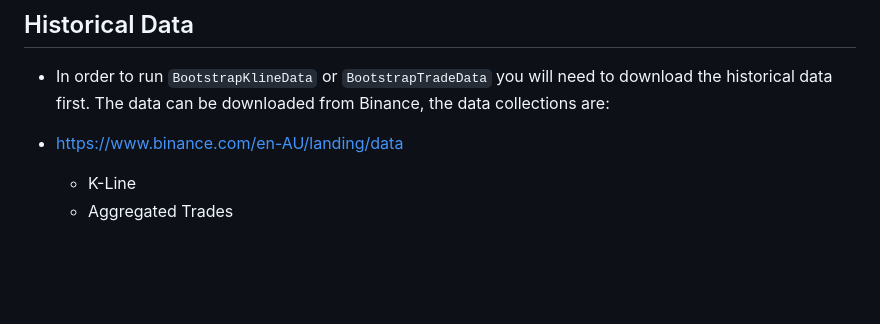
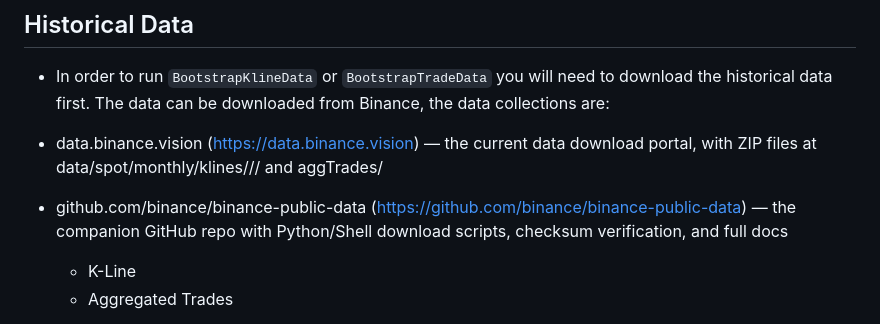
Before and after one commit to subaquatic-pierre/raderbot, a Markdown page: README.md, the part around the change. Drawn GitHub-style; blank space fills up the shorter version.

Commit message:
Enhance README with historical data download links
Updated historical data sources and added links for data download.

```diff
--- a/README.md
+++ b/README.md
@@ -69,7 +69,9 @@ MONGO_URI={NEW_URI}
 
 - In order to run `BootstrapKlineData` or `BootstrapTradeData` you will need to download the historical data first. The data can be downloaded from Binance, the data collections are:
 
-- https://www.binance.com/en-AU/landing/data
+- data.binance.vision (https://data.binance.vision) — the current data download portal, with ZIP files at data/spot/monthly/klines/<SYMBOL>/<INTERVAL>/ and aggTrades/
+- github.com/binance/binance-public-data (https://github.com/binance/binance-public-data) — the companion GitHub repo with Python/Shell download scripts, checksum verification, and full docs
+
   - K-Line
   - Aggregated Trades
 
```
